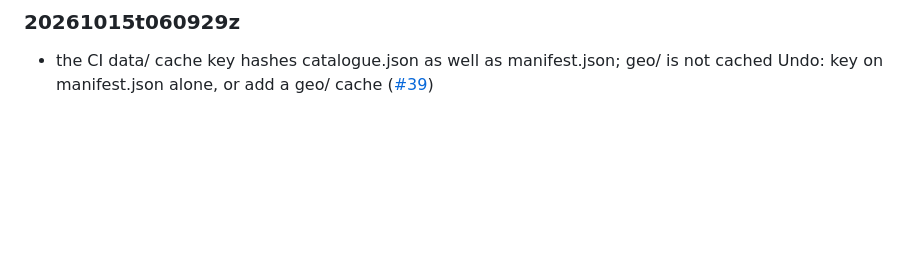
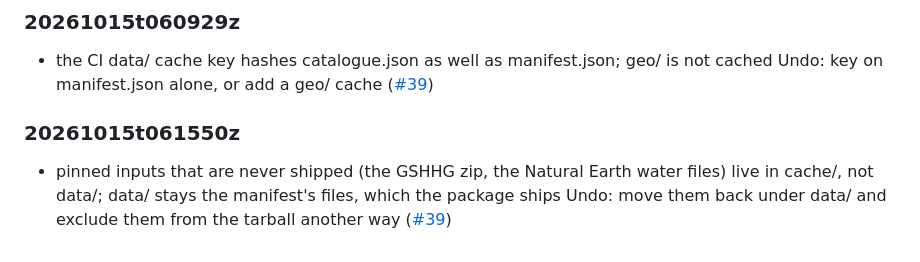
Before and after one commit to mark-brannan/coastlines, a Markdown page: docs/agent_decisions.md, the part around the change. Rendered like a GitHub page; blank space fills up the shorter version.

Commit message:
agent-decision: pinned inputs that are never shipped (the GSHHG zip, the Nat

```diff
--- a/docs/agent_decisions.md
+++ b/docs/agent_decisions.md
@@ -51,3 +51,6 @@ heading is the UTC stamp, so `agent_decisions.md#<stamp>` links one entry.
 
 ### 20261015t060929z
 - the CI data/ cache key hashes catalogue.json as well as manifest.json; geo/ is not cached Undo: key on manifest.json alone, or add a geo/ cache ([#39](https://github.com/mark-brannan/coastlines/pull/39))
+
+### 20261015t061550z
+- pinned inputs that are never shipped (the GSHHG zip, the Natural Earth water files) live in cache/, not data/; data/ stays the manifest's files, which the package ships Undo: move them back under data/ and exclude them from the tarball another way ([#39](https://github.com/mark-brannan/coastlines/pull/39))
```
